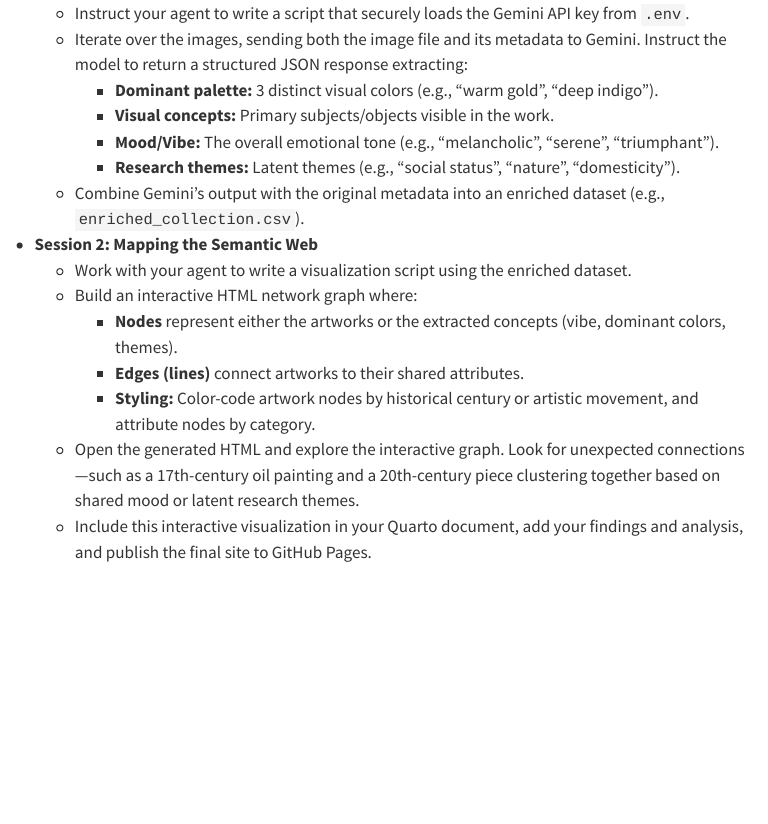
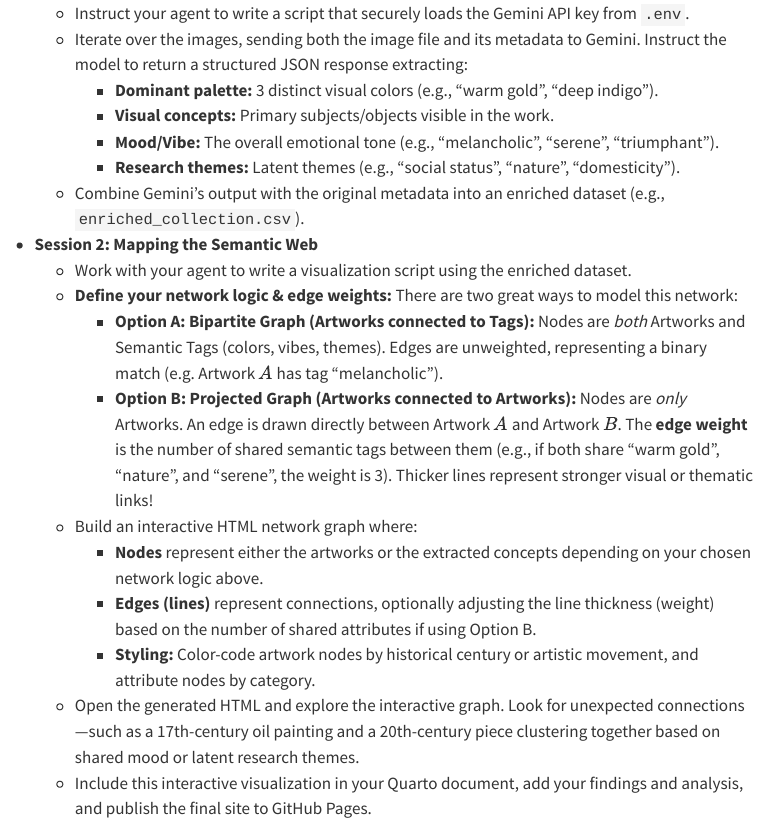
Before and after one commit to UCSBCarpentry/ai-coding-workshop, a Quarto document (projects/archival-collections/outline.qmd): the page in a window 1100 px wide, from 1060 px down. Rendered offline with R 4.5, knitr and Pandoc in place of Quarto, with nearby package versions; menus at the side of the page are left out.

Commit message:
enhance outline with network modeling options and visualization details

```diff
--- a/projects/archival-collections/outline.qmd
+++ b/projects/archival-collections/outline.qmd
@@ -39,9 +39,12 @@ Using a multimodal Vision-Language Model (VLM) like Gemini, we can perform "sema
 
 -   **Session 2: Mapping the Semantic Web**
     -   Work with your agent to write a visualization script using the enriched dataset.
+    -   **Define your network logic & edge weights:** There are two great ways to model this network:
+        -   **Option A: Bipartite Graph (Artworks connected to Tags):** Nodes are *both* Artworks and Semantic Tags (colors, vibes, themes). Edges are unweighted, representing a binary match (e.g. Artwork $A$ has tag "melancholic").
+        -   **Option B: Projected Graph (Artworks connected to Artworks):** Nodes are *only* Artworks. An edge is drawn directly between Artwork $A$ and Artwork $B$. The **edge weight** is the number of shared semantic tags between them (e.g., if both share "warm gold", "nature", and "serene", the weight is 3). Thicker lines represent stronger visual or thematic links!
     -   Build an interactive HTML network graph where:
-        -   **Nodes** represent either the artworks or the extracted concepts (vibe, dominant colors, themes).
-        -   **Edges (lines)** connect artworks to their shared attributes.
+        -   **Nodes** represent either the artworks or the extracted concepts depending on your chosen network logic above.
+        -   **Edges (lines)** represent connections, optionally adjusting the line thickness (weight) based on the number of shared attributes if using Option B.
         -   **Styling:** Color-code artwork nodes by historical century or artistic movement, and attribute nodes by category.
     -   Open the generated HTML and explore the interactive graph. Look for unexpected connections—such as a 17th-century oil painting and a 20th-century piece clustering together based on shared mood or latent research themes.
     -   Include this interactive visualization in your Quarto document, add your findings and analysis, and publish the final site to GitHub Pages.
```
